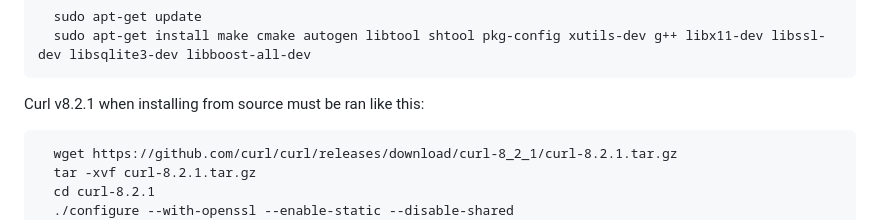
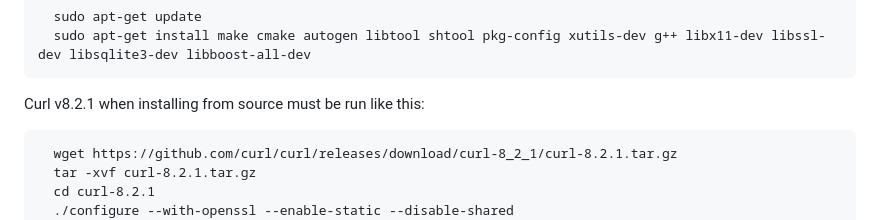
Before and after one commit to KonklaveTtv/VenueSender, a Markdown page: README.md, the part around the change. Drawn GitHub-style.

Commit message:
Grammar change for readme

```diff
--- a/README.md
+++ b/README.md
@@ -36,7 +36,7 @@ Run the following commands to install the first lot of dependencies:
       sudo apt-get update
       sudo apt-get install make cmake autogen libtool shtool pkg-config xutils-dev g++ libx11-dev libssl-dev libsqlite3-dev libboost-all-dev
 
-Curl v8.2.1 when installing from source must be ran like this:
+Curl v8.2.1 when installing from source must be run like this:
 
       wget https://github.com/curl/curl/releases/download/curl-8_2_1/curl-8.2.1.tar.gz
       tar -xvf curl-8.2.1.tar.gz
```
